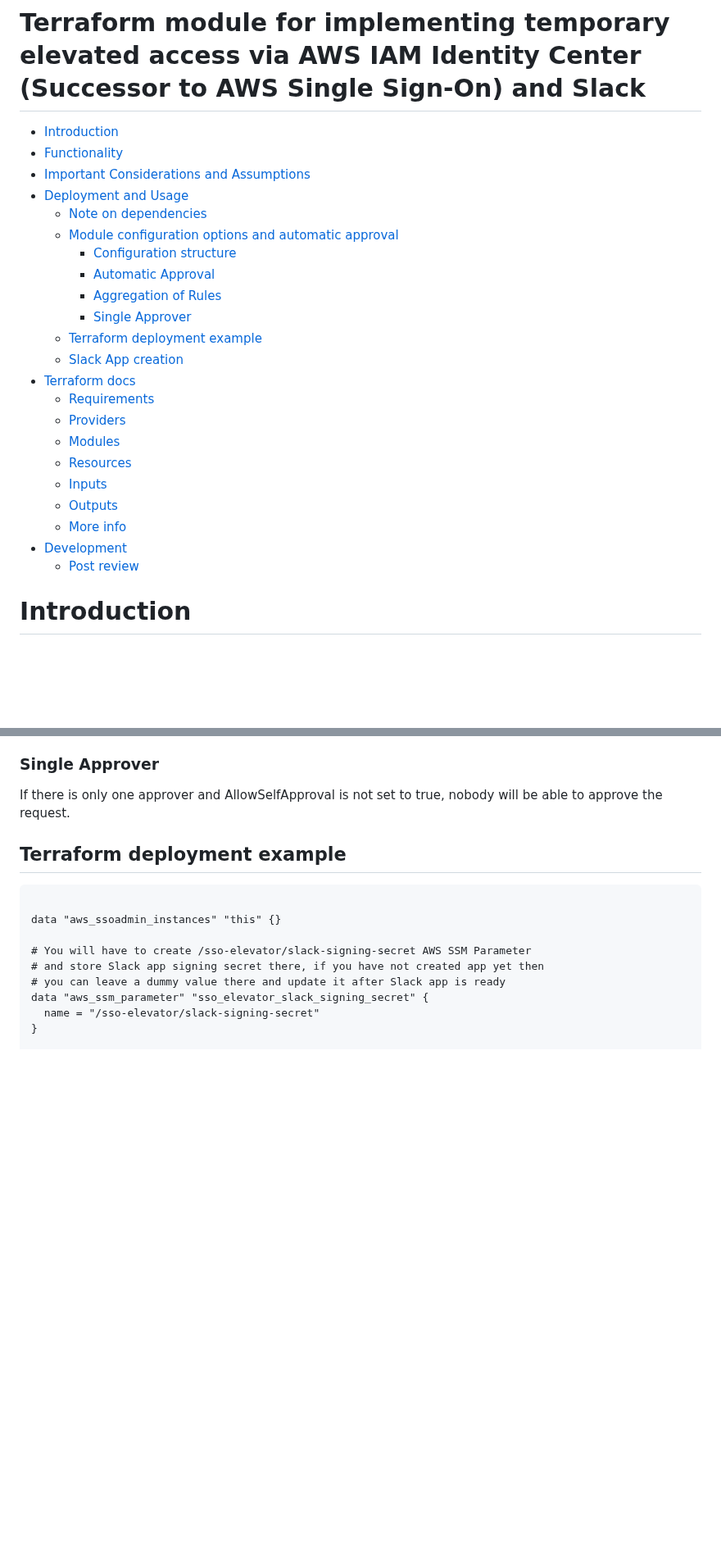
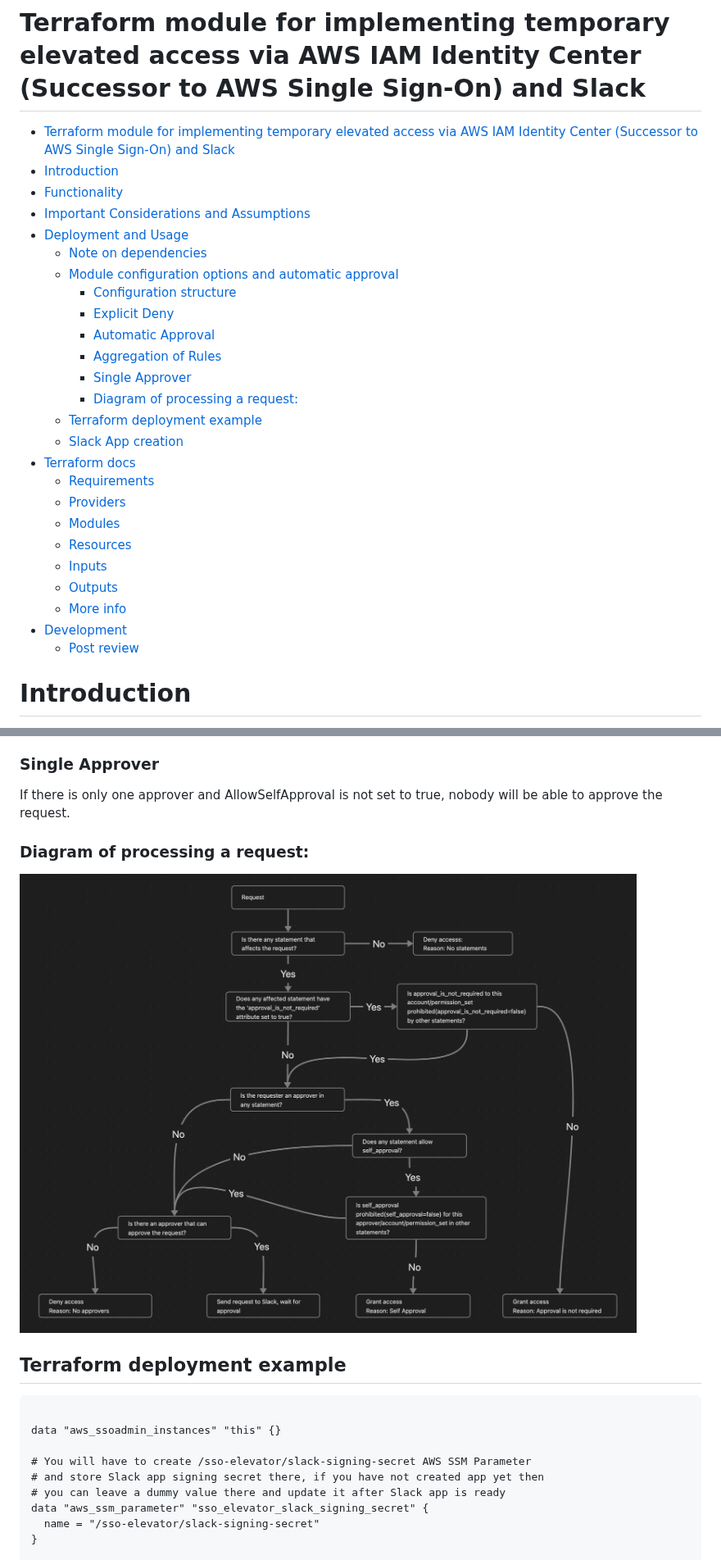
Before and after one commit to fivexl/terraform-aws-sso-elevator, a Markdown page: README.md, 2 parts joined by grey strips. Shown at 82% size. Rendered like a GitHub page; pictures changed too: docs/Diagram_of_processing_a_request.png (added); blank space fills up the shorter version.

Commit message:
feat(docs): add info about explicit deny, add di.. add Diagram_of_processing_a_request

```diff
--- a/README.md
+++ b/README.md
@@ -2,28 +2,31 @@
 
 # Terraform module for implementing temporary elevated access via AWS IAM Identity Center (Successor to AWS Single Sign-On) and Slack
 
+- [Terraform module for implementing temporary elevated access via AWS IAM Identity Center (Successor to AWS Single Sign-On) and Slack](#terraform-module-for-implementing-temporary-elevated-access-via-aws-iam-identity-center-successor-to-aws-single-sign-on-and-slack)
 - [Introduction](#introduction)
 - [Functionality](#functionality)
 - [Important Considerations and Assumptions](#important-considerations-and-assumptions)
 - [Deployment and Usage](#deployment-and-usage)
-  * [Note on dependencies](#note-on-dependencies)
-  * [Module configuration options and automatic approval](#module-configuration-options-and-automatic-approval)
-    + [Configuration structure](#configuration-structure)
-    + [Automatic Approval](#automatic-approval)
-    + [Aggregation of Rules](#aggregation-of-rules)
-    + [Single Approver](#single-approver)
-  * [Terraform deployment example](#terraform-deployment-example)
-  * [Slack App creation](#slack-app-creation)
+  - [Note on dependencies](#note-on-dependencies)
+  - [Module configuration options and automatic approval](#module-configuration-options-and-automatic-approval)
+    - [Configuration structure](#configuration-structure)
+    - [Explicit Deny](#explicit-deny)
+    - [Automatic Approval](#automatic-approval)
+    - [Aggregation of Rules](#aggregation-of-rules)
+    - [Single Approver](#single-approver)
+    - [Diagram of processing a request:](#diagram-of-processing-a-request)
+  - [Terraform deployment example](#terraform-deployment-example)
+  - [Slack App creation](#slack-app-creation)
 - [Terraform docs](#terraform-docs)
-  * [Requirements](#requirements)
-  * [Providers](#providers)
-  * [Modules](#modules)
-  * [Resources](#resources)
-  * [Inputs](#inputs)
-  * [Outputs](#outputs)
-  * [More info](#more-info)
+  - [Requirements](#requirements)
+  - [Providers](#providers)
+  - [Modules](#modules)
+  - [Resources](#resources)
+  - [Inputs](#inputs)
+  - [Outputs](#outputs)
+  - [More info](#more-info)
 - [Development](#development)
-  * [Post review](#post-review)
+  - [Post review](#post-review)
 
 
 # Introduction
@@ -106,6 +112,9 @@ The approval decision and final list of reviewers will be calculated dynamically
 
 ### Single Approver
 If there is only one approver and AllowSelfApproval is not set to true, nobody will be able to approve the request.
+
+### Diagram of processing a request:
+![Diagram of processing a request](docs/Diagram_of_processing_a_request.png)
 
 ## Terraform deployment example
 
```
Also changed, not shown: other parts of README.md (+9 -6 lines).
